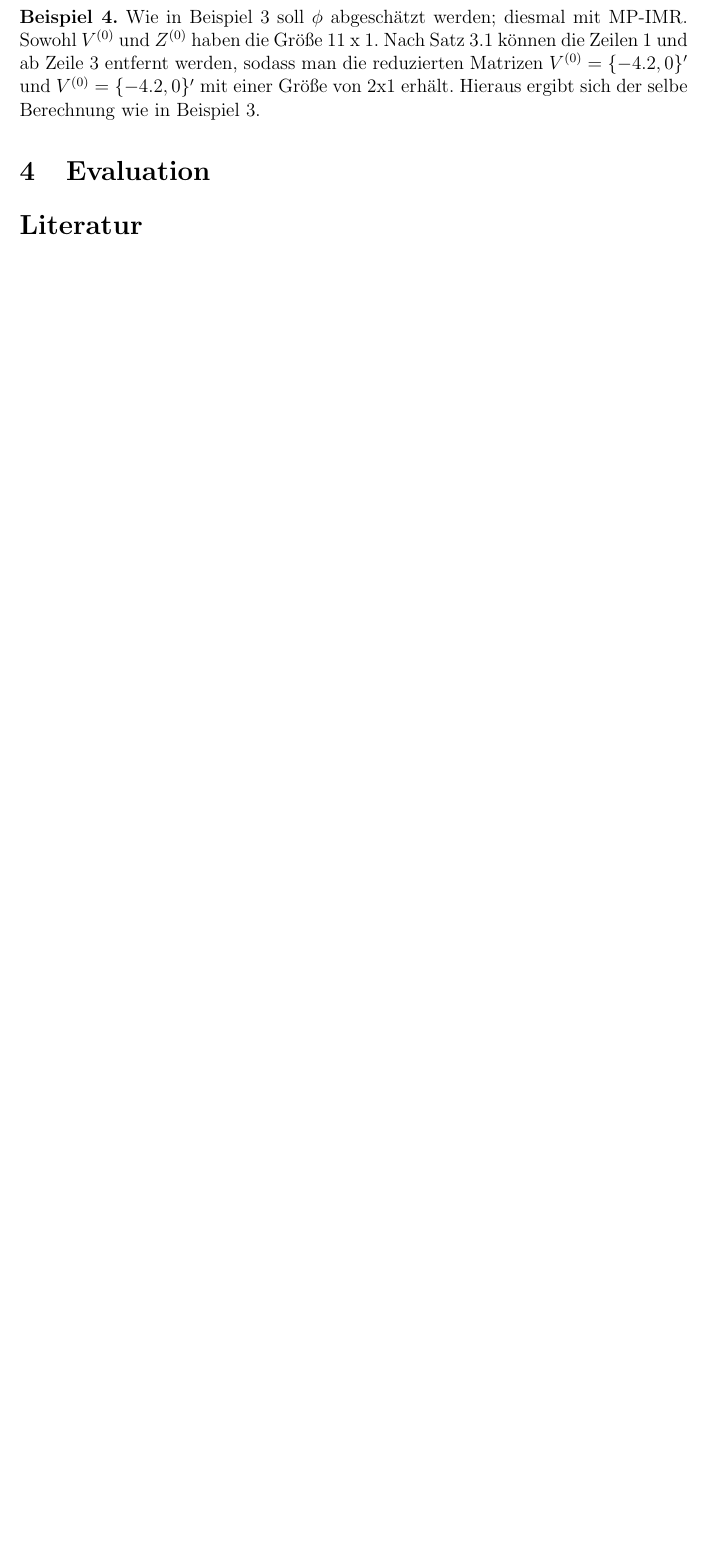
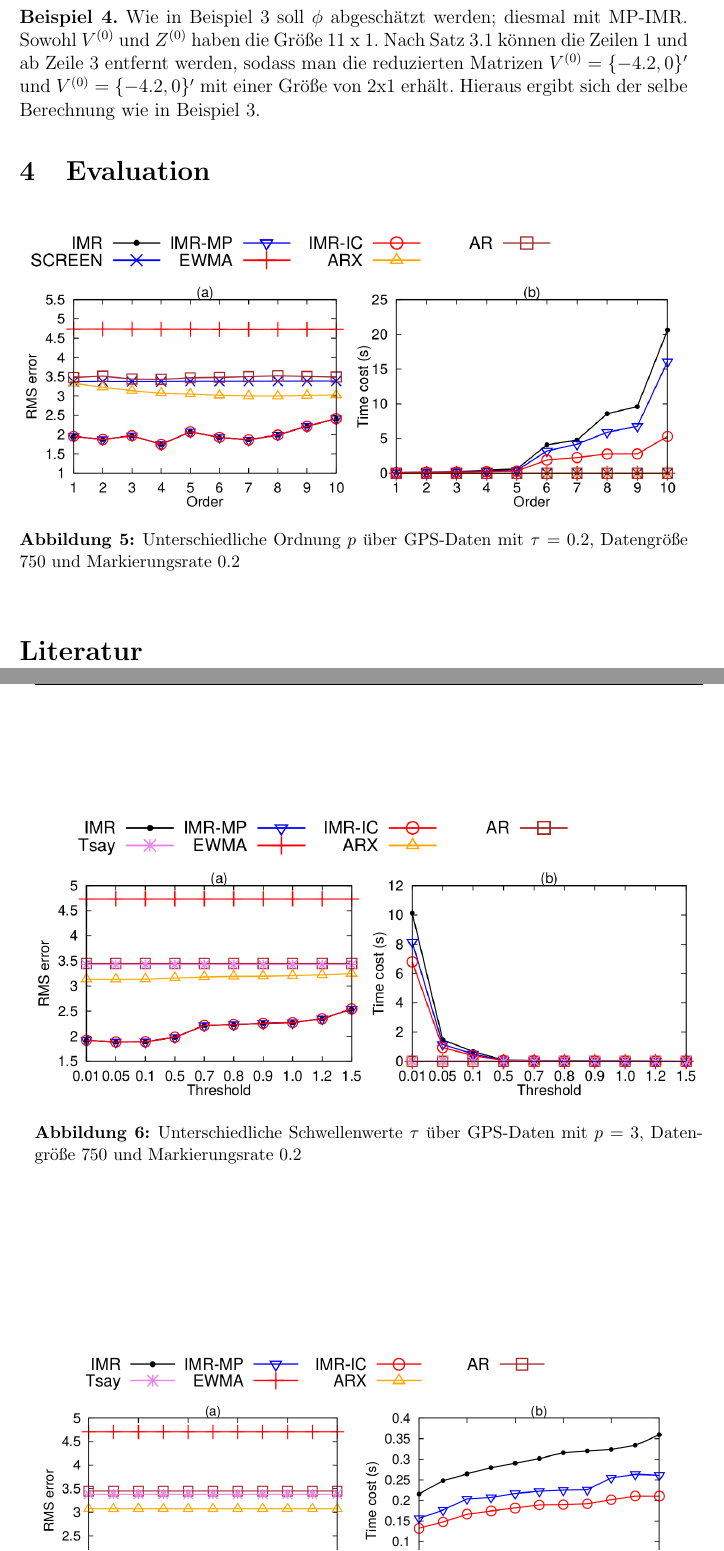
Before and after one commit to klauszi/KIS_Seminar, a LaTeX document (Ausarbeitung/main.tex, which reads Ausarbeitung/evaluation.tex): part of page 11 of 11 before the commit and two parts of pages 11 and 12 of 13 after it, the two joined at a grey line, cut so that both start at the same text, the shorter picture padded with empty space. Compiled offline with pdfLaTeX.

Commit message:
Bilder für Evaluation hinzugefügt

```diff
--- /dev/null
+++ b/Ausarbeitung/evaluation.tex
@@ -0,0 +1,10 @@
+\begin{figure}[htbp]
+    \centering
+    \includegraphics[width=\textwidth]{../plots/varying_order_p.png}
+    \caption{Unterschiedliche Ordnung $p$ über GPS-Daten mit $\tau$ = 0.2, Datengröße 750 und Markierungsrate 0.2}%
+    \label{varying_order_p}
+\end{figure}
+\begin{figure}[htbp]
+    \centering
+    \includegraphics[width=\textwidth]{../plots/varying_threshold.png}
+    \caption{Unterschiedliche Schwellenwerte $\tau$ über GPS-Daten mit $p$ = 3, Datengröße 750 und Markierungsrate 0.2}%
```
Also changed, not shown: Ausarbeitung/main.tex (+1 -0 lines), plots/varying_labeling_rate.png (added), plots/varying_maximum_number.png (added), plots/varying_order_p.png (added), plots/varying_threshold.png (added), Ausarbeitung/evaluation.tex (14 more changed lines).
